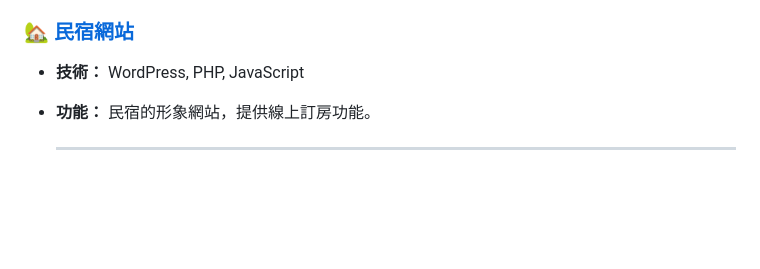
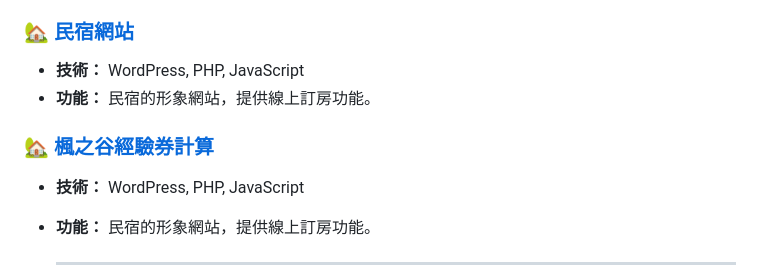
Before and after one commit to king870110/my-resume, a Markdown page: README.md, the part around the change printed below. Rendered like a GitHub page; blank space fills up the shorter version.

```diff
--- a/README.md
+++ b/README.md
@@ -34,5 +35,9 @@
 
 ### 🏡 **[民宿網站](https://time13.net/)**
+- **技術：** WordPress, PHP, JavaScript
+- **功能：** 民宿的形象網站，提供線上訂房功能。
+
+### 🏡 **[楓之谷經驗券計算](https://king870110.github.io/maplestoryexpandpotion.github.io/)**
 - **技術：** WordPress, PHP, JavaScript
 - **功能：** 民宿的形象網站，提供線上訂房功能。
 
```
Also changed, not shown: other parts of README.md (+1 -0 lines).
